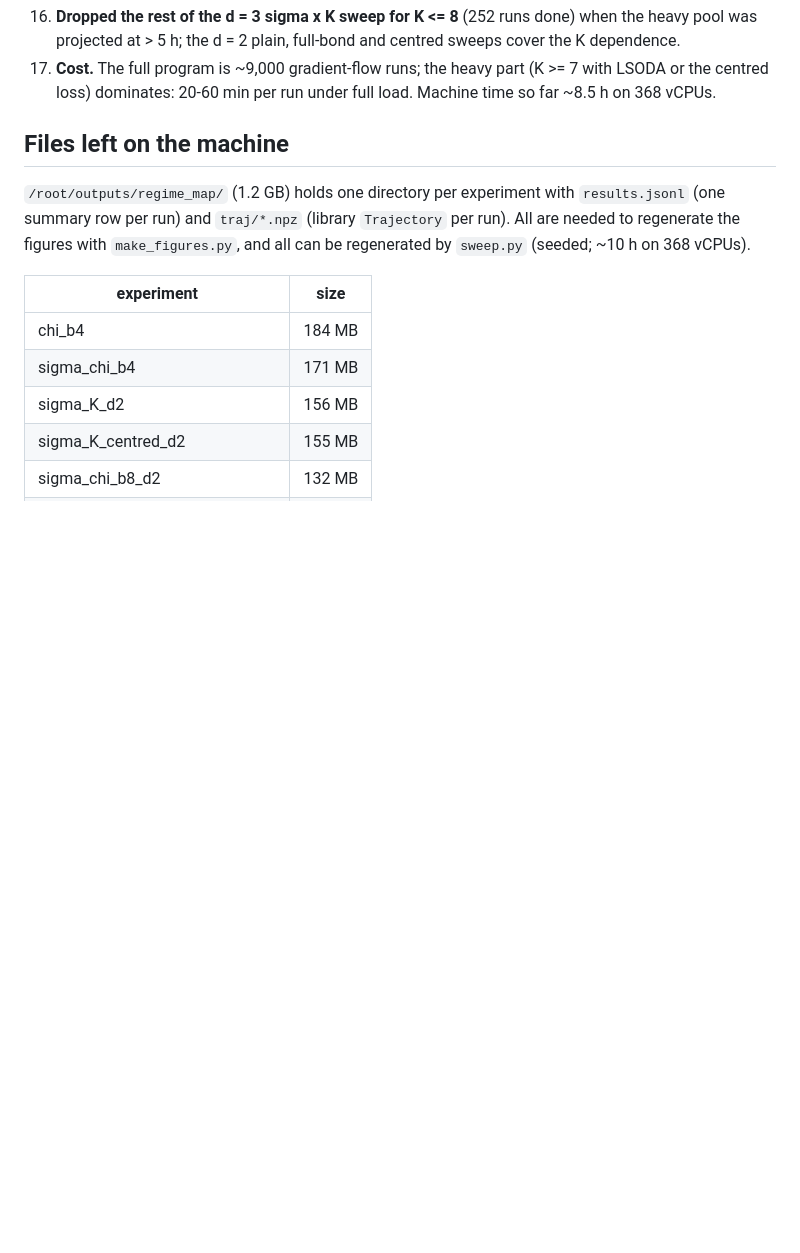
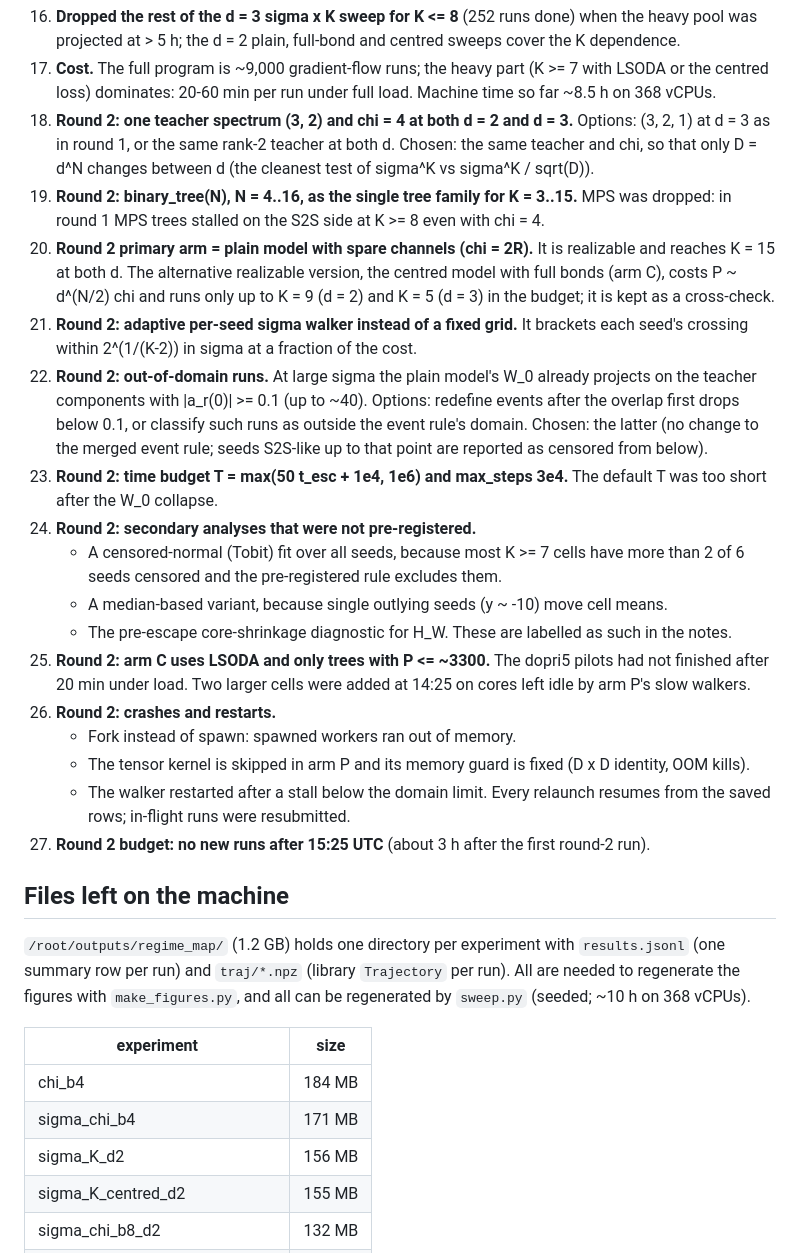
Before and after one commit to seamus-fallows/TTN-regimes, a Markdown page: agent-runs/regime-map/REPORT.md, the part around the change. GitHub-like rendering; blank space fills up the shorter version.

Commit message:
regime-map round 2: report decisions 18-27
Co-Authored-By: Claude Opus 5.5 <noreply@anthropic.com>

```diff
--- a/agent-runs/regime-map/REPORT.md
+++ b/agent-runs/regime-map/REPORT.md
@@ -235,6 +235,39 @@ Commit hashes on `agent/regime-map`:
     was projected at > 5 h; the d = 2 plain, full-bond and centred sweeps cover the K dependence.
 17. **Cost.** The full program is ~9,000 gradient-flow runs; the heavy part (K >= 7 with LSODA or the
     centred loss) dominates: 20-60 min per run under full load. Machine time so far ~8.5 h on 368 vCPUs.
+18. **Round 2: one teacher spectrum (3, 2) and chi = 4 at both d = 2 and d = 3.** Options: (3, 2, 1) at
+    d = 3 as in round 1, or the same rank-2 teacher at both d. Chosen: the same teacher and chi, so
+    that only D = d^N changes between d (the cleanest test of sigma^K vs sigma^K / sqrt(D)).
+19. **Round 2: binary_tree(N), N = 4..16, as the single tree family for K = 3..15.** MPS was dropped:
+    in round 1 MPS trees stalled on the S2S side at K >= 8 even with chi = 4.
+20. **Round 2 primary arm = plain model with spare channels (chi = 2R).** It is realizable and reaches
+    K = 15 at both d. The alternative realizable version, the centred model with full bonds (arm C),
+    costs P ~ d^(N/2) chi and runs only up to K = 9 (d = 2) and K = 5 (d = 3) in the budget; it is
+    kept as a cross-check.
+21. **Round 2: adaptive per-seed sigma walker instead of a fixed grid.** It brackets each seed's
+    crossing within 2^(1/(K-2)) in sigma at a fraction of the cost.
+22. **Round 2: out-of-domain runs.** At large sigma the plain model's W_0 already projects on the
+    teacher components with |a_r(0)| >= 0.1 (up to ~40). Options: redefine events after the overlap
+    first drops below 0.1, or classify such runs as outside the event rule's domain. Chosen: the latter
+    (no change to the merged event rule; seeds S2S-like up to that point are reported as censored
+    from below).
+23. **Round 2: time budget T = max(50 t_esc + 1e4, 1e6) and max_steps 3e4.** The default T was too
+    short after the W_0 collapse.
+24. **Round 2: secondary analyses that were not pre-registered.**
+    - A censored-normal (Tobit) fit over all seeds, because most K >= 7 cells have more than 2 of 6
+      seeds censored and the pre-registered rule excludes them.
+    - A median-based variant, because single outlying seeds (y ~ -10) move cell means.
+    - The pre-escape core-shrinkage diagnostic for H_W.
+    These are labelled as such in the notes.
+25. **Round 2: arm C uses LSODA and only trees with P <= ~3300.** The dopri5 pilots had not finished
+    after 20 min under load. Two larger cells were added at 14:25 on cores left idle by arm P's slow
+    walkers.
+26. **Round 2: crashes and restarts.**
+    - Fork instead of spawn: spawned workers ran out of memory.
+    - The tensor kernel is skipped in arm P and its memory guard is fixed (D x D identity, OOM kills).
+    - The walker restarted after a stall below the domain limit.
+    Every relaunch resumes from the saved rows; in-flight runs were resubmitted.
+27. **Round 2 budget: no new runs after 15:25 UTC** (about 3 h after the first round-2 run).
 
 ## Files left on the machine
 `/root/outputs/regime_map/` (1.2 GB) holds one directory per experiment with `results.jsonl` (one
```
